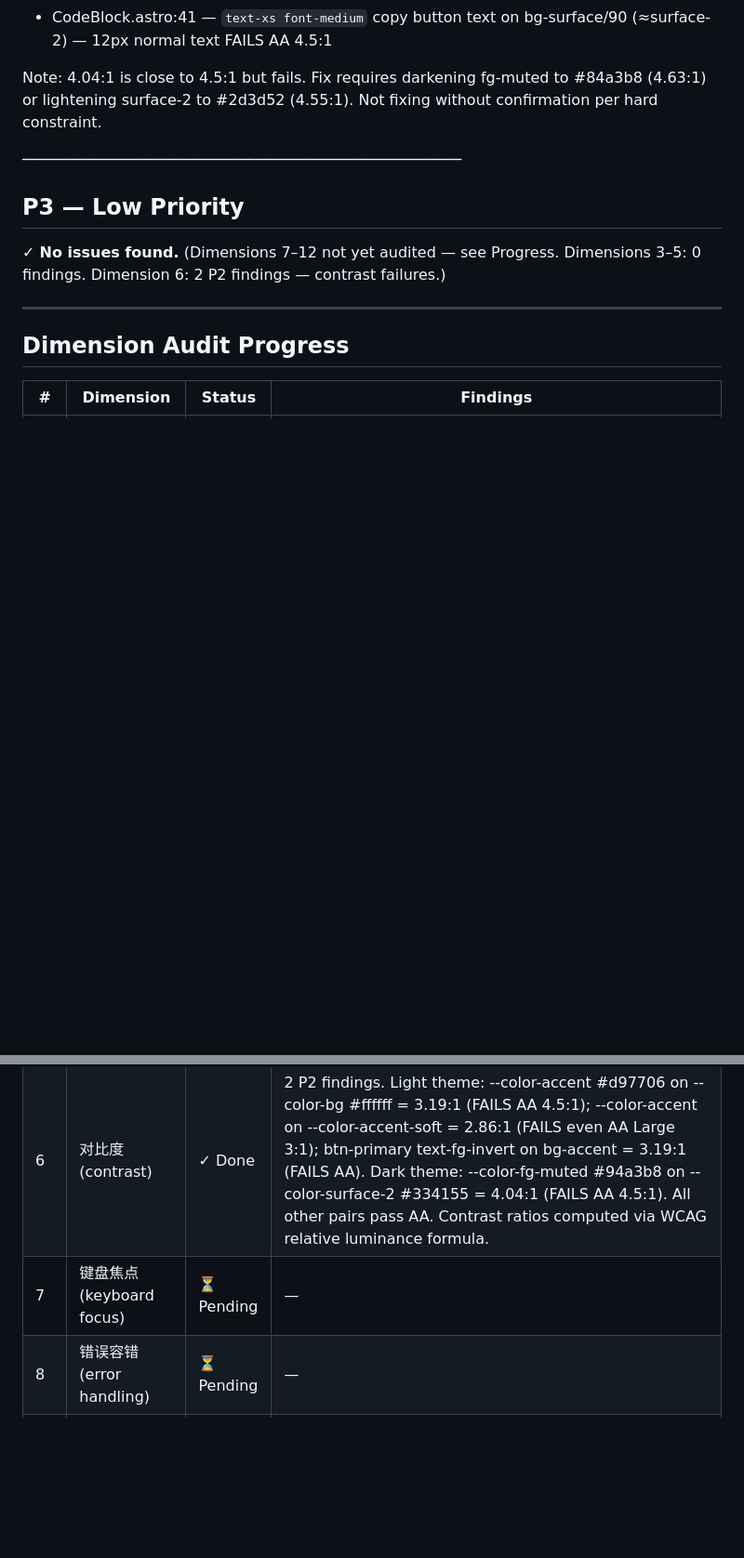
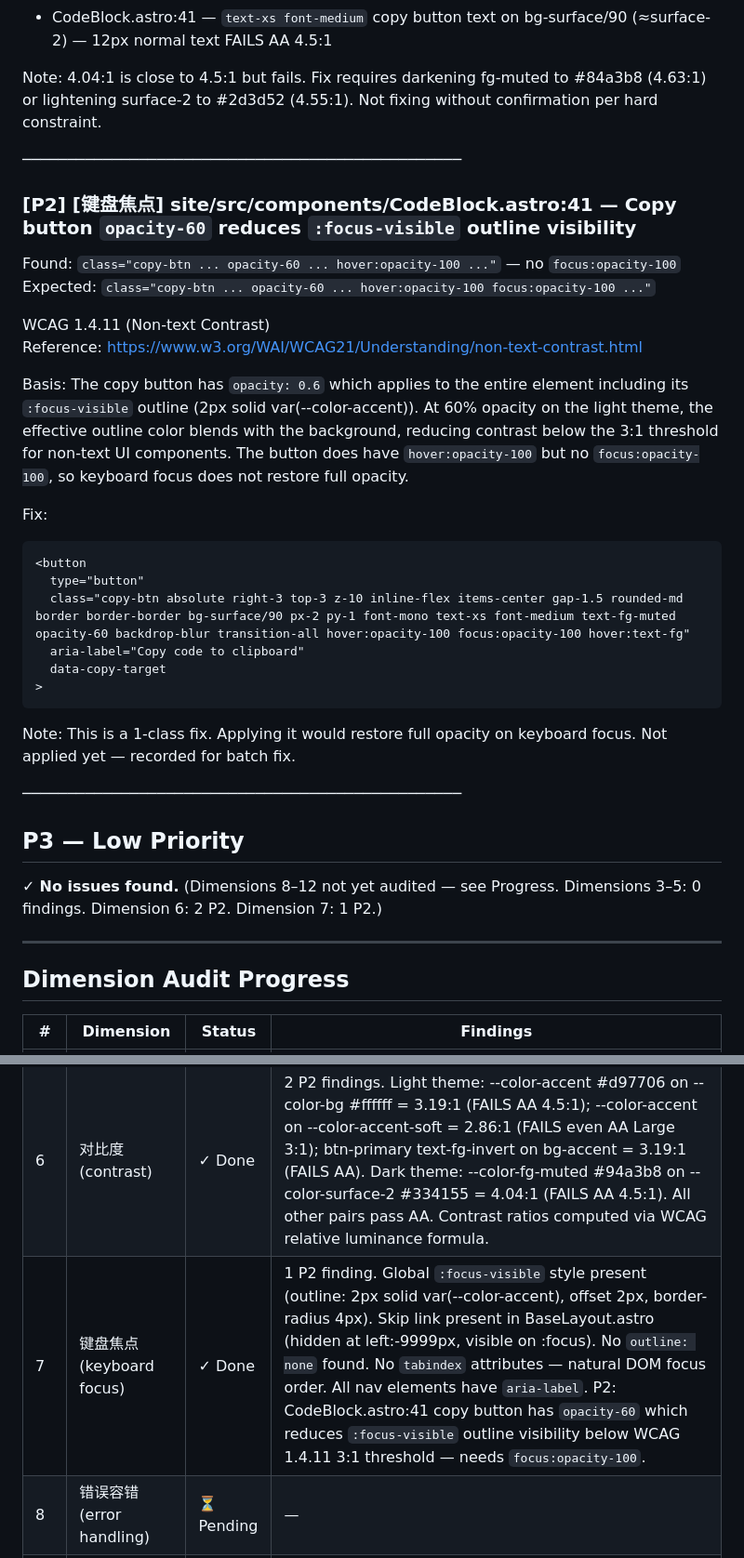
Before and after one commit to cgartlab/argus, a Markdown page: docs/reports/web-quality-2026-09-19.md, 2 parts joined by grey strips. Shown at 93% size. Rendered like a GitHub page; blank space fills up the shorter version.

Commit message:
docs(reports): add Dimension 7 (keyboard focus) audit with 1 P2 finding
Dimension 7 (键盘焦点): 1 P2 finding. Global :focus-visible style present (outline 2px solid accent, offset 2px). Skip link functional. No outline:none suppression. No tabindex attributes — natural DOM focus order. All navs have aria-label. P2: CodeBlock.astro:41 copy button opacity-60 reduces :focus-visible outline below WCAG 1.4.11 3:1 threshold — needs focus:opacity-100 class.

````diff
--- a/docs/reports/web-quality-2026-09-19.md
+++ b/docs/reports/web-quality-2026-09-19.md
@@ -147,9 +147,32 @@
 
 ─────────────────────────────────────────────────
 
+### [P2] [键盘焦点] site/src/components/CodeBlock.astro:41 — Copy button `opacity-60` reduces `:focus-visible` outline visibility
+
+  Found:    `class="copy-btn ... opacity-60 ... hover:opacity-100 ..."` — no `focus:opacity-100`
+  Expected: `class="copy-btn ... opacity-60 ... hover:opacity-100 focus:opacity-100 ..."`
+
+  WCAG 1.4.11 (Non-text Contrast)
+  Reference: https://www.w3.org/WAI/WCAG21/Understanding/non-text-contrast.html
+
+  Basis: The copy button has `opacity: 0.6` which applies to the entire element including its `:focus-visible` outline (2px solid var(--color-accent)). At 60% opacity on the light theme, the effective outline color blends with the background, reducing contrast below the 3:1 threshold for non-text UI components. The button does have `hover:opacity-100` but no `focus:opacity-100`, so keyboard focus does not restore full opacity.
+
+  Fix:
+  ```html
+  <button
+    type="button"
+    class="copy-btn absolute right-3 top-3 z-10 inline-flex items-center gap-1.5 rounded-md border border-border bg-surface/90 px-2 py-1 font-mono text-xs font-medium text-fg-muted opacity-60 backdrop-blur transition-all hover:opacity-100 focus:opacity-100 hover:text-fg"
+    aria-label="Copy code to clipboard"
+    data-copy-target
+  >
+  ```
+  Note: This is a 1-class fix. Applying it would restore full opacity on keyboard focus. Not applied yet — recorded for batch fix.
+
+─────────────────────────────────────────────────
+
 ## P3 — Low Priority
 
-✓ **No issues found.** (Dimensions 7–12 not yet audited — see Progress. Dimensions 3–5: 0 findings. Dimension 6: 2 P2 findings — contrast failures.)
+✓ **No issues found.** (Dimensions 8–12 not yet audited — see Progress. Dimensions 3–5: 0 findings. Dimension 6: 2 P2. Dimension 7: 1 P2.)
 
 ---
 
@@ -163,7 +186,7 @@
 | 4 | 裸色值 (bare color values) | ✓ Done | 0 findings. 29 matches for hex/rgb/rgba/hsl/hsla across all `.astro`, `.css`, `.ts`, `.mjs`, `.js` files in `site/src/` and `site/`. All matches are: (a) design token definitions in global.css `:root` (lines 3-19) and `[data-theme="dark"]` (lines 74-89) — excluded per constraint "不报令牌中的裸值定义"; (b) `rgba(var(--color-...-rgb), alpha)` pattern in Hero.astro (lines 53,54,68-70,76,86) — references design tokens with variable alpha, not bare values; (c) JS fallback constants in DigitalWater.astro (lines 158-160) — canvas rendering fallbacks, not CSS; (d) description string in content.ts:12 — text describing what Argus detects, not actual color values. |
 | 5 | 标题层级 (heading hierarchy) | ✓ Done | 0 findings. 26 `<h[1-6]>` matches across 13 `.astro` files + 95 `^#{1,6}\s` matches across 8 `.md` content files. All 5 pages (index, docs/index, docs/[...slug], legal, 404) have exactly one `<h1>`. No heading level skips: hierarchy is always h1→h2→h3 (no h1→h3, no h2→h4, etc.). Code-block comments in configuration.md (lines 22,43,46,54,61,70,75,184,187) and skill.md (lines 46-47) are inside ``` fenced blocks, not actual headings. |
 | 6 | 对比度 (contrast) | ✓ Done | 2 P2 findings. Light theme: --color-accent #d97706 on --color-bg #ffffff = 3.19:1 (FAILS AA 4.5:1); --color-accent on --color-accent-soft = 2.86:1 (FAILS even AA Large 3:1); btn-primary text-fg-invert on bg-accent = 3.19:1 (FAILS AA). Dark theme: --color-fg-muted #94a3b8 on --color-surface-2 #334155 = 4.04:1 (FAILS AA 4.5:1). All other pairs pass AA. Contrast ratios computed via WCAG relative luminance formula. |
-| 7 | 键盘焦点 (keyboard focus) | ⏳ Pending | — |
+| 7 | 键盘焦点 (keyboard focus) | ✓ Done | 1 P2 finding. Global `:focus-visible` style present (outline: 2px solid var(--color-accent), offset 2px, border-radius 4px). Skip link present in BaseLayout.astro (hidden at left:-9999px, visible on :focus). No `outline: none` found. No `tabindex` attributes — natural DOM focus order. All nav elements have `aria-label`. P2: CodeBlock.astro:41 copy button has `opacity-60` which reduces `:focus-visible` outline visibility below WCAG 1.4.11 3:1 threshold — needs `focus:opacity-100`. |
 | 8 | 错误容错 (error handling) | ⏳ Pending | — |
 | 9 | 核心网页指标 (Core Web Vitals) | ⏳ Pending | — |
 | 10 | XSS | ⏳ Pending | — |
````
Also changed, not shown: other parts of docs/reports/web-quality-2026-09-19.md (+1 -1 lines).
